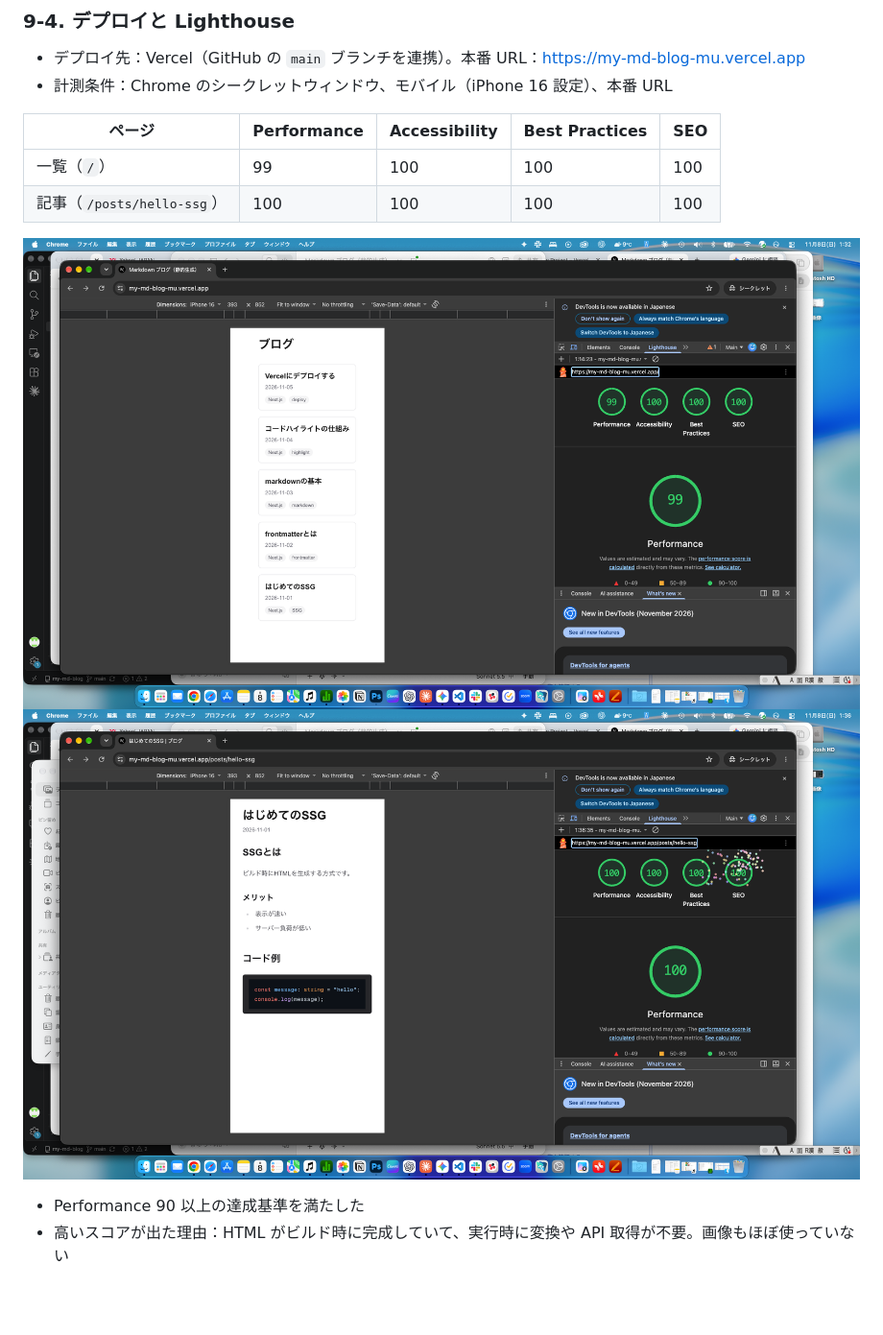
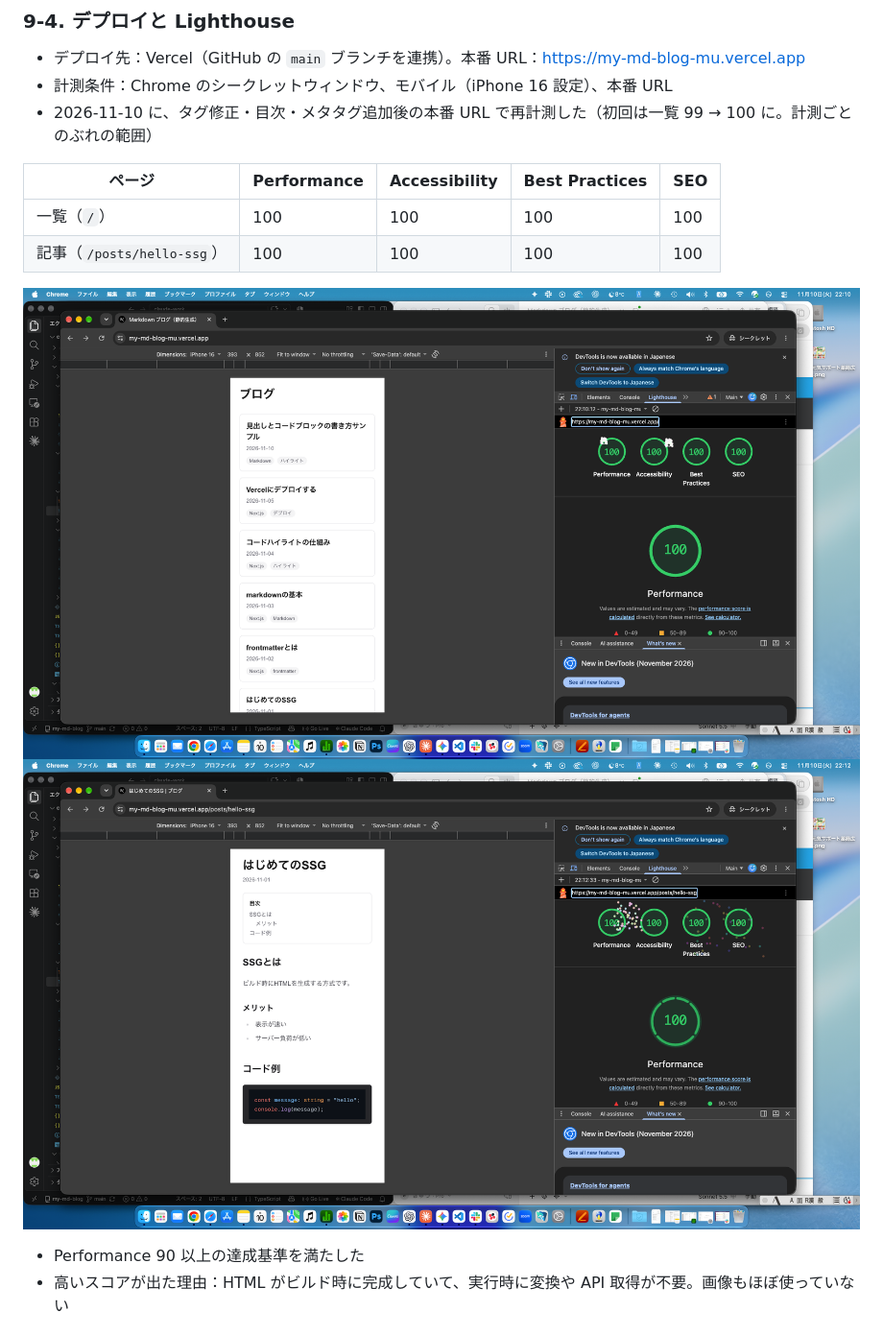
Before and after one commit to team-pharma-d/my-md-blog, a Markdown page: docs/learning-note.md, the part around the change. Shown at 96% size. Drawn GitHub-style; pictures changed too: docs/images/lighthouse-post.png, docs/images/lighthouse-top.png; blank space fills up the shorter version.

```diff
--- a/docs/learning-note.md
+++ b/docs/learning-note.md
@@ -339,10 +339,11 @@ Route (app)
 ### 9-4. デプロイと Lighthouse
 - デプロイ先：Vercel（GitHub の `main` ブランチを連携）。本番 URL：https://my-md-blog-mu.vercel.app
 - 計測条件：Chrome のシークレットウィンドウ、モバイル（iPhone 16 設定）、本番 URL
+- 2026-11-10 に、タグ修正・目次・メタタグ追加後の本番 URL で再計測した（初回は一覧 99 → 100 に。計測ごとのぶれの範囲）
 
 | ページ | Performance | Accessibility | Best Practices | SEO |
 |---|---|---|---|---|
-| 一覧（`/`） | 99 | 100 | 100 | 100 |
+| 一覧（`/`） | 100 | 100 | 100 | 100 |
 | 記事（`/posts/hello-ssg`） | 100 | 100 | 100 | 100 |
 
 ![Lighthouse 一覧ページ](images/lighthouse-top.png)
```
Also changed, not shown: README.md (+2 -2 lines).
